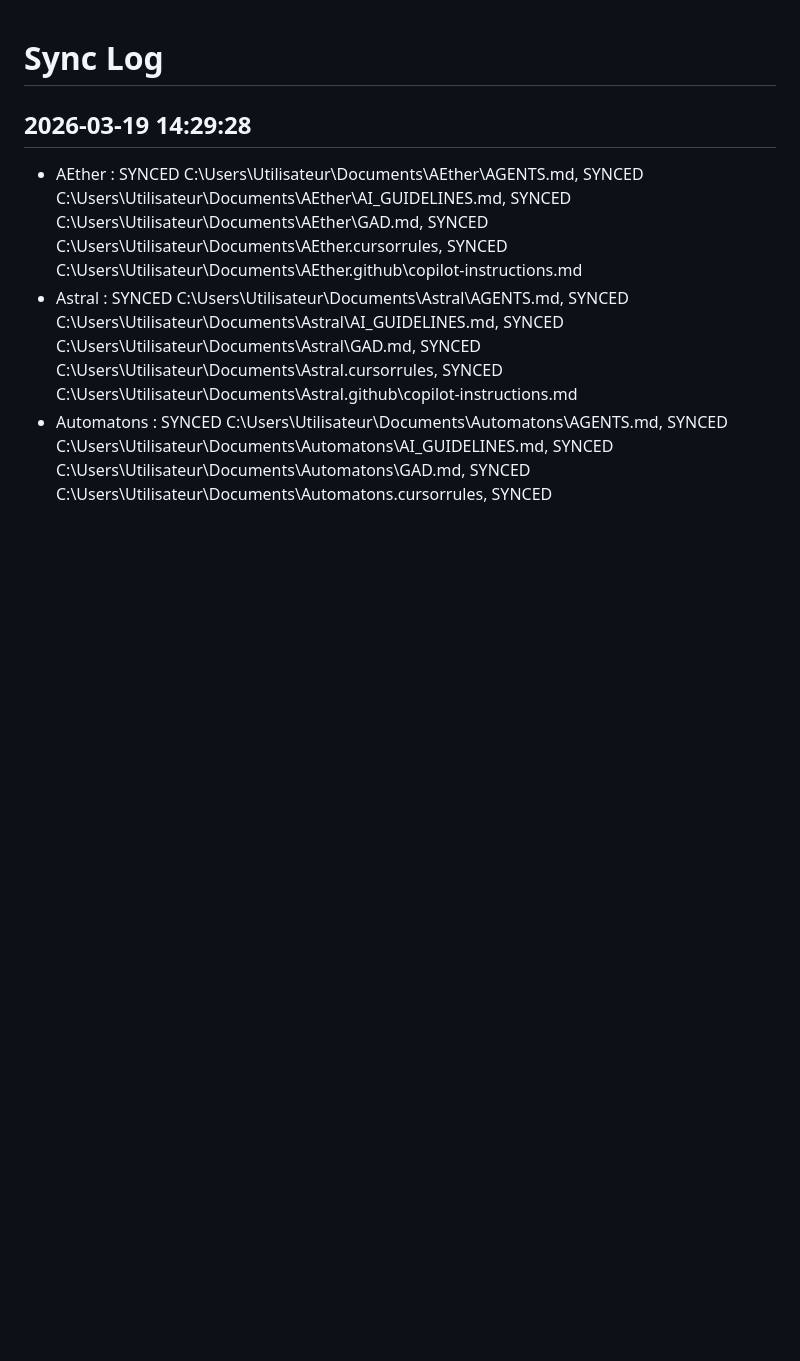
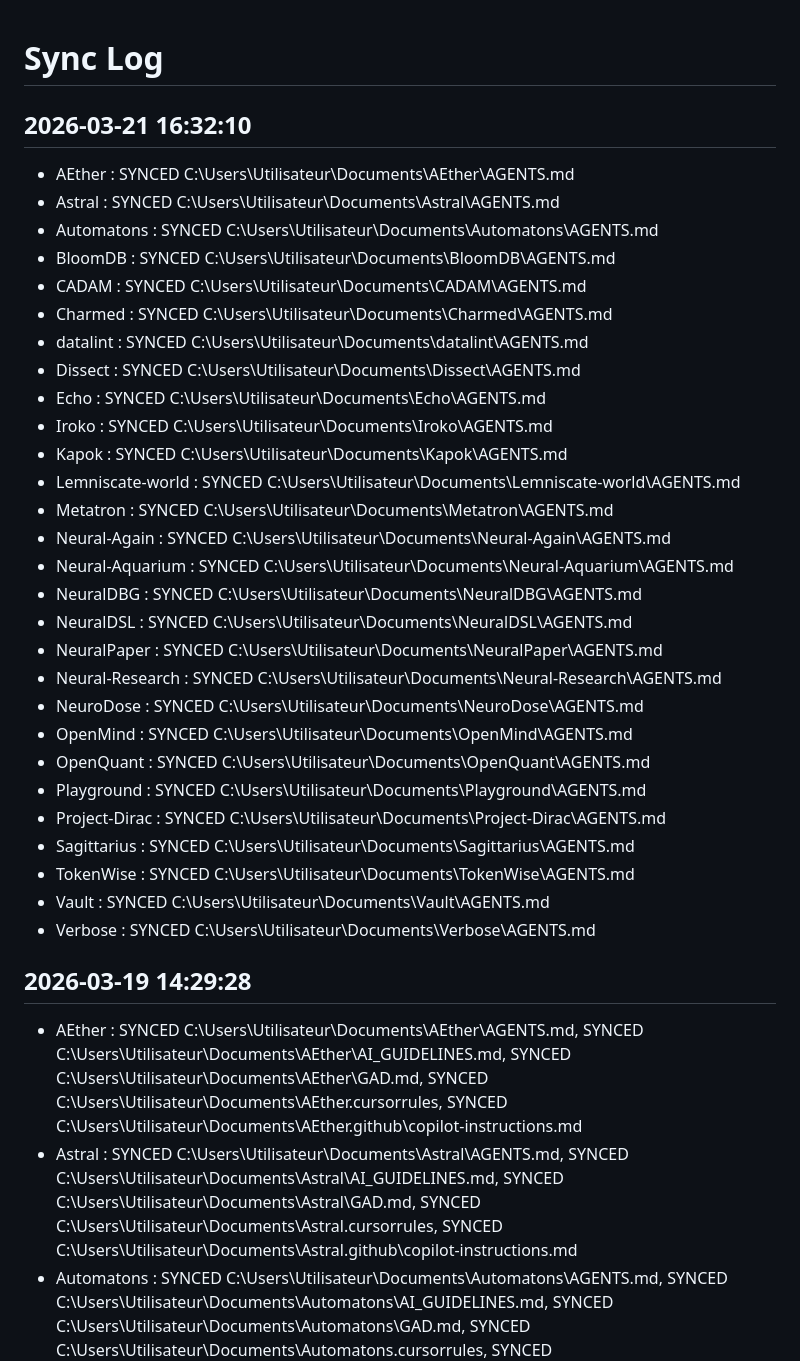
Before and after one commit to Lemniscate-world/kuro-rules, a Markdown page: SYNC_LOG.md, the part around the change. Drawn GitHub-style; blank space fills up the shorter version.

Commit message:
docs: Add new sync log entry for 2026-03-21 detailing various AGENTS.md synchronizations.

```diff
--- a/SYNC_LOG.md
+++ b/SYNC_LOG.md
@@ -1,4 +1,34 @@
 # Sync Log
+
+## 2026-03-21 16:32:10
+- AEther : SYNCED C:\Users\Utilisateur\Documents\AEther\AGENTS.md
+- Astral : SYNCED C:\Users\Utilisateur\Documents\Astral\AGENTS.md
+- Automatons : SYNCED C:\Users\Utilisateur\Documents\Automatons\AGENTS.md
+- BloomDB : SYNCED C:\Users\Utilisateur\Documents\BloomDB\AGENTS.md
+- CADAM : SYNCED C:\Users\Utilisateur\Documents\CADAM\AGENTS.md
+- Charmed : SYNCED C:\Users\Utilisateur\Documents\Charmed\AGENTS.md
+- datalint : SYNCED C:\Users\Utilisateur\Documents\datalint\AGENTS.md
+- Dissect : SYNCED C:\Users\Utilisateur\Documents\Dissect\AGENTS.md
+- Echo : SYNCED C:\Users\Utilisateur\Documents\Echo\AGENTS.md
+- Iroko : SYNCED C:\Users\Utilisateur\Documents\Iroko\AGENTS.md
+- Kapok : SYNCED C:\Users\Utilisateur\Documents\Kapok\AGENTS.md
+- Lemniscate-world : SYNCED C:\Users\Utilisateur\Documents\Lemniscate-world\AGENTS.md
+- Metatron : SYNCED C:\Users\Utilisateur\Documents\Metatron\AGENTS.md
+- Neural-Again : SYNCED C:\Users\Utilisateur\Documents\Neural-Again\AGENTS.md
+- Neural-Aquarium : SYNCED C:\Users\Utilisateur\Documents\Neural-Aquarium\AGENTS.md
+- NeuralDBG : SYNCED C:\Users\Utilisateur\Documents\NeuralDBG\AGENTS.md
+- NeuralDSL : SYNCED C:\Users\Utilisateur\Documents\NeuralDSL\AGENTS.md
+- NeuralPaper : SYNCED C:\Users\Utilisateur\Documents\NeuralPaper\AGENTS.md
+- Neural-Research : SYNCED C:\Users\Utilisateur\Documents\Neural-Research\AGENTS.md
+- NeuroDose : SYNCED C:\Users\Utilisateur\Documents\NeuroDose\AGENTS.md
+- OpenMind : SYNCED C:\Users\Utilisateur\Documents\OpenMind\AGENTS.md
+- OpenQuant : SYNCED C:\Users\Utilisateur\Documents\OpenQuant\AGENTS.md
+- Playground : SYNCED C:\Users\Utilisateur\Documents\Playground\AGENTS.md
+- Project-Dirac : SYNCED C:\Users\Utilisateur\Documents\Project-Dirac\AGENTS.md
+- Sagittarius : SYNCED C:\Users\Utilisateur\Documents\Sagittarius\AGENTS.md
+- TokenWise : SYNCED C:\Users\Utilisateur\Documents\TokenWise\AGENTS.md
+- Vault : SYNCED C:\Users\Utilisateur\Documents\Vault\AGENTS.md
+- Verbose : SYNCED C:\Users\Utilisateur\Documents\Verbose\AGENTS.md
 
 ## 2026-03-19 14:29:28
 - AEther : SYNCED C:\Users\Utilisateur\Documents\AEther\AGENTS.md, SYNCED C:\Users\Utilisateur\Documents\AEther\AI_GUIDELINES.md, SYNCED C:\Users\Utilisateur\Documents\AEther\GAD.md, SYNCED C:\Users\Utilisateur\Documents\AEther\.cursorrules, SYNCED C:\Users\Utilisateur\Documents\AEther\.github\copilot-instructions.md
```
